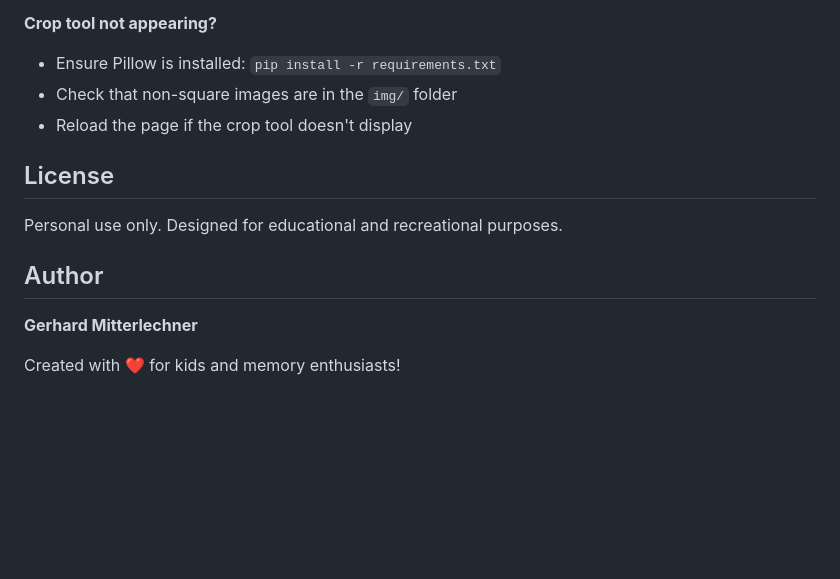
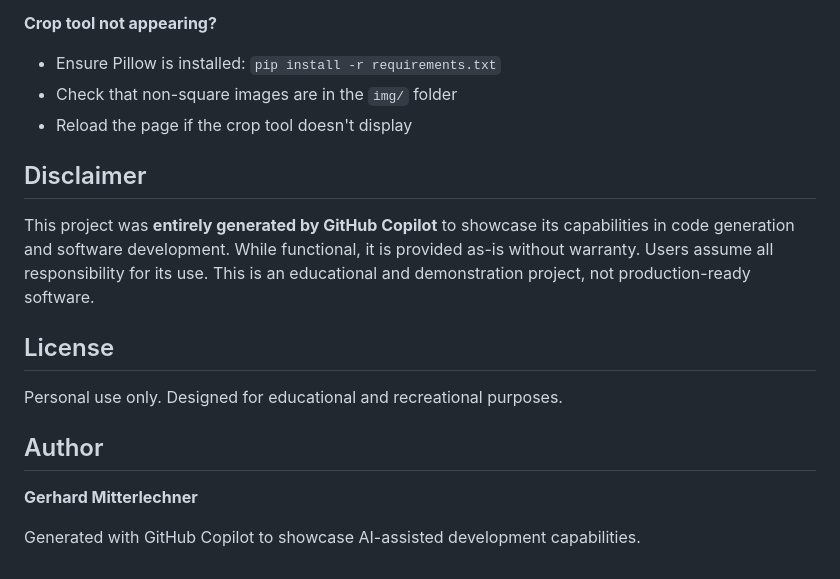
Before and after one commit to mittis/memory, a Markdown page: README.md, the part around the change. Drawn GitHub-style; blank space fills up the shorter version.

Commit message:
added disclaimer to README

```diff
--- a/README.md
+++ b/README.md
@@ -224,6 +224,10 @@ Adjust timing constants in `src/static/js/game.js`:
 - Check that non-square images are in the `img/` folder
 - Reload the page if the crop tool doesn't display
 
+## Disclaimer
+
+This project was **entirely generated by GitHub Copilot** to showcase its capabilities in code generation and software development. While functional, it is provided as-is without warranty. Users assume all responsibility for its use. This is an educational and demonstration project, not production-ready software.
+
 ## License
 
 Personal use only. Designed for educational and recreational purposes.
@@ -232,4 +236,4 @@ Personal use only. Designed for educational and recreational purposes.
 
 **Gerhard Mitterlechner**
 
-Created with ❤️ for kids and memory enthusiasts!
+Generated with GitHub Copilot to showcase AI-assisted development capabilities.
```
